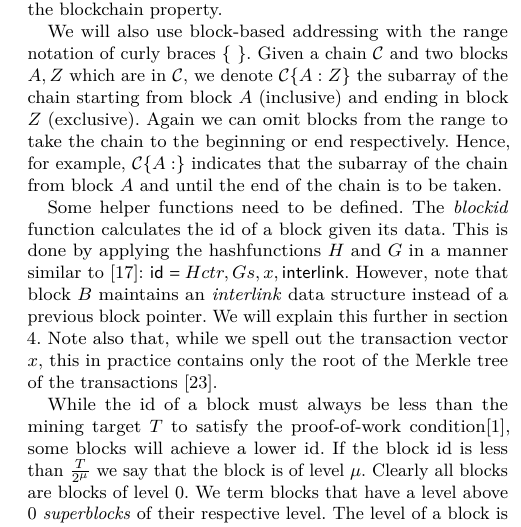
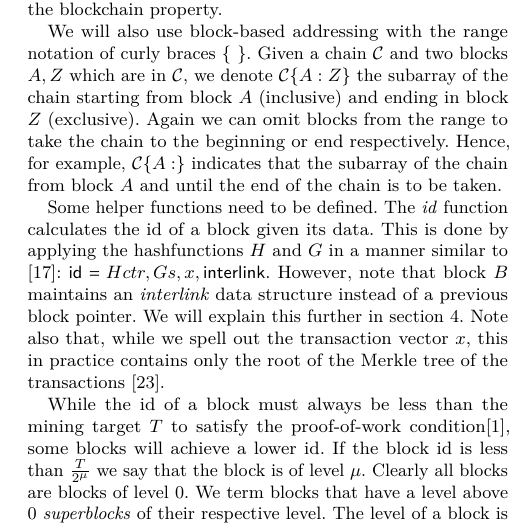
Before and after one commit to dionyziz/popow, a LaTeX paper (whitepaper/nipopows.tex, which reads whitepaper/model.tex): part of one column of page 4 of 22, cut so that both start at the same text. Compiled offline with pdfLaTeX.

Commit message:
Use shorthand notation in model

```diff
--- a/whitepaper/model.tex
+++ b/whitepaper/model.tex
@@ -129,7 +129,7 @@ take the chain to the beginning or end respectively. Hence, for example,
 $\chain\{A:\}$ indicates that the subarray of the chain from block $A$ and until
 the end of the chain is to be taken.
 
-Some helper functions need to be defined. The \textit{blockid} function
+Some helper functions need to be defined. The \textit{id} function
 calculates the id of a block given its data. This is done by applying the
 hashfunctions $H$ and $G$ in a manner similar to \cite{backbone}: $\textsf{id} =
 H(ctr, G(s, x, \textsf{interlink}))$. However, note that block $B$ maintains an
```
